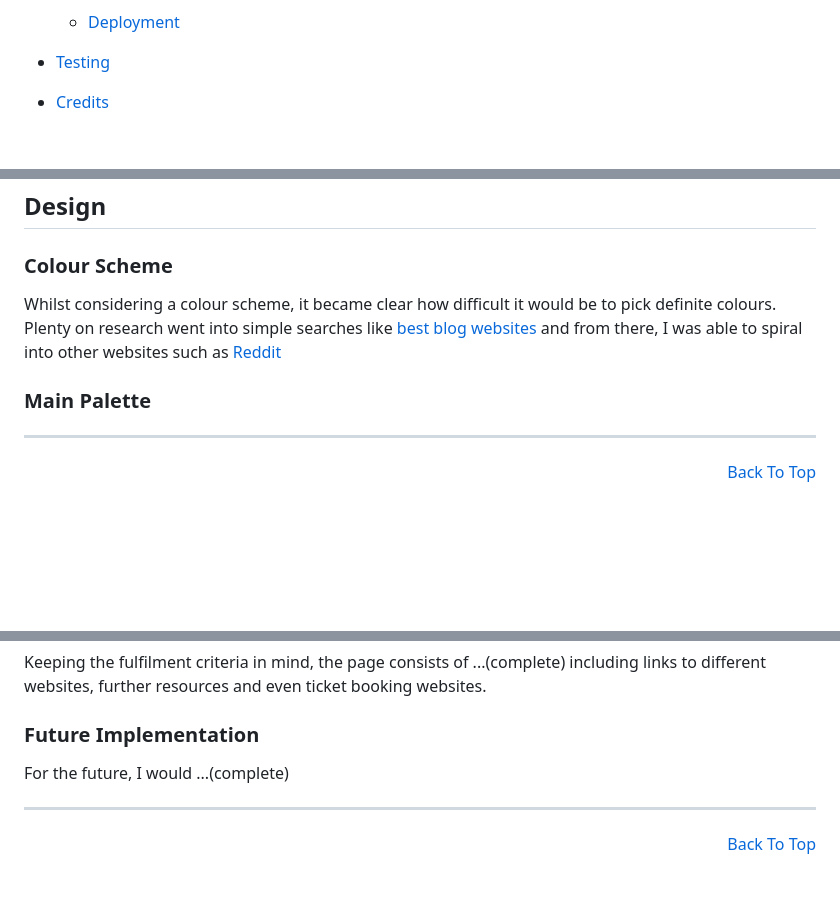
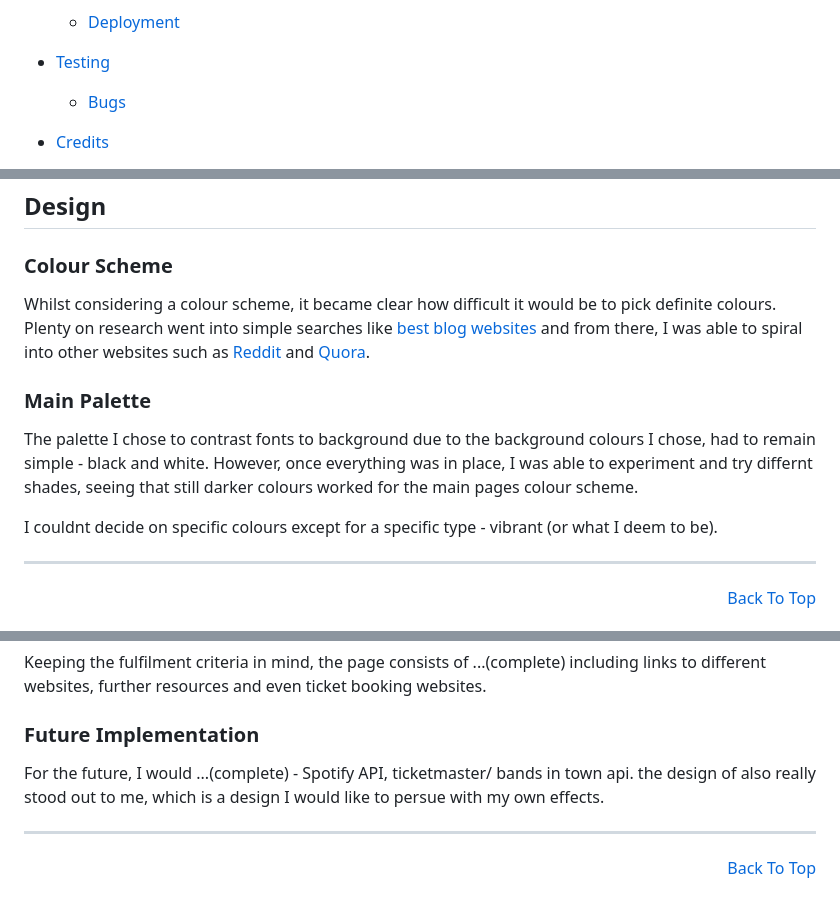
Before and after one commit to AF-5446/Lyric-Lure-CSP, a Markdown page: README.md, 3 parts joined by grey strips. Rendered like a GitHub page; blank space fills up the shorter version.

Commit message:
Some README Edited

```diff
--- a/README.md
+++ b/README.md
@@ -28,6 +28,7 @@ Lyric Lure is a Music blog website, designed to cover a wide range of music rela
     * [Deployment](#deploy)
 
 * [Testing](#testing)
+    * [Bugs](#bugs)
 
 * [Credits](#credits)
     * [Code Used](#code-used)
@@ -98,9 +99,13 @@ As an admin, I want to generate reports on website activity, so that I can under
 
 ## Design
 ### Colour Scheme
-Whilst considering a colour scheme, it became clear how difficult it would be to pick definite colours. Plenty on research went into simple searches like [best blog websites](https://www.wix.com/blog/best-blog-templates?utm_source=google&utm_medium=cpc&utm_campaign=13774768257^126077909722^search%20-%20dsa&experiment_id=^^531699814067^&gad_source=1&gclid=Cj0KCQiA4fi7BhC5ARIsAEV1YiYmhcbyUgQV53EQWtKFECFJyiyQbh-7VkzSNuWH44GIaxg8jE9G9i0aAl7rEALw_wcB) and from there, I was able to spiral into other websites such as [Reddit](https://reddit.com)
+Whilst considering a colour scheme, it became clear how difficult it would be to pick definite colours. Plenty on research went into simple searches like [best blog websites](https://www.wix.com/blog/best-blog-templates?utm_source=google&utm_medium=cpc&utm_campaign=13774768257^126077909722^search%20-%20dsa&experiment_id=^^531699814067^&gad_source=1&gclid=Cj0KCQiA4fi7BhC5ARIsAEV1YiYmhcbyUgQV53EQWtKFECFJyiyQbh-7VkzSNuWH44GIaxg8jE9G9i0aAl7rEALw_wcB) and from there, I was able to spiral into other websites such as [Reddit](https://reddit.com) and [Quora](https://quora.com).
 
 ### Main Palette
+The palette I chose to contrast fonts to background due to the background colours I chose, had to remain simple - black and white. However, once everything was in place, I was able to experiment and try differnt shades, seeing that still darker colours worked for the main pages colour scheme. <br>
+
+I couldnt decide on specific colours except for a specific type - vibrant (or what I deem to be).
+
 <hr>
 <p align="right"><a href="#lyric-lure">Back To Top</a></p>
 
@@ -138,7 +143,7 @@ The main image seen when the website is opened, represented the way I wanted to
 Keeping the fulfilment criteria in mind, the page consists of ...(complete) including links to different websites, further resources and even ticket booking websites.
 
 ### Future Implementation
-For the future, I would ...(complete)
+For the future, I would ...(complete) - Spotify API, ticketmaster/ bands in town api. the design of []() also really stood out to me, which is a design I would like to persue with my own effects.
 
 <hr>
 <p align="right"><a href="#lyric-lure">Back To Top</a></p>
```
Also changed, not shown: other parts of README.md (+1 -1 lines).
